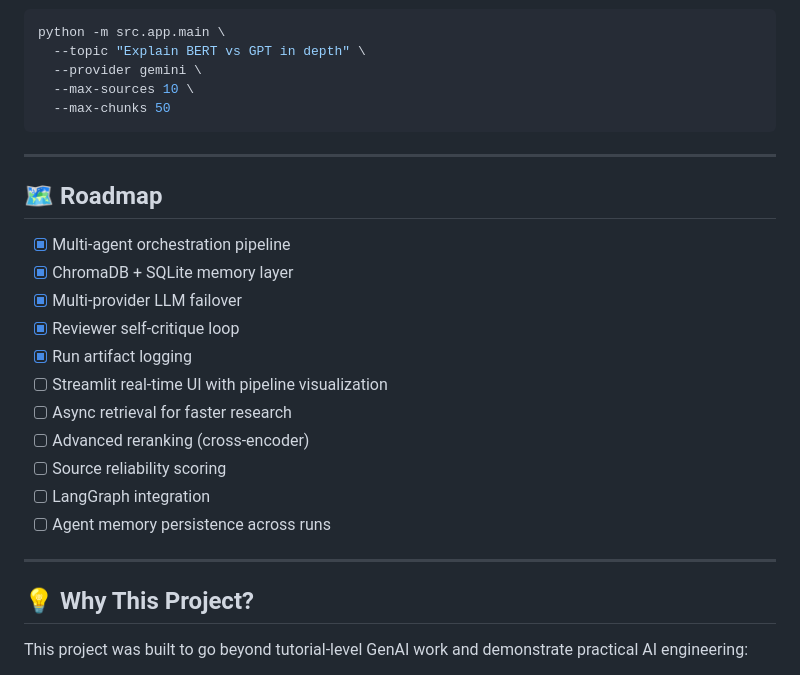
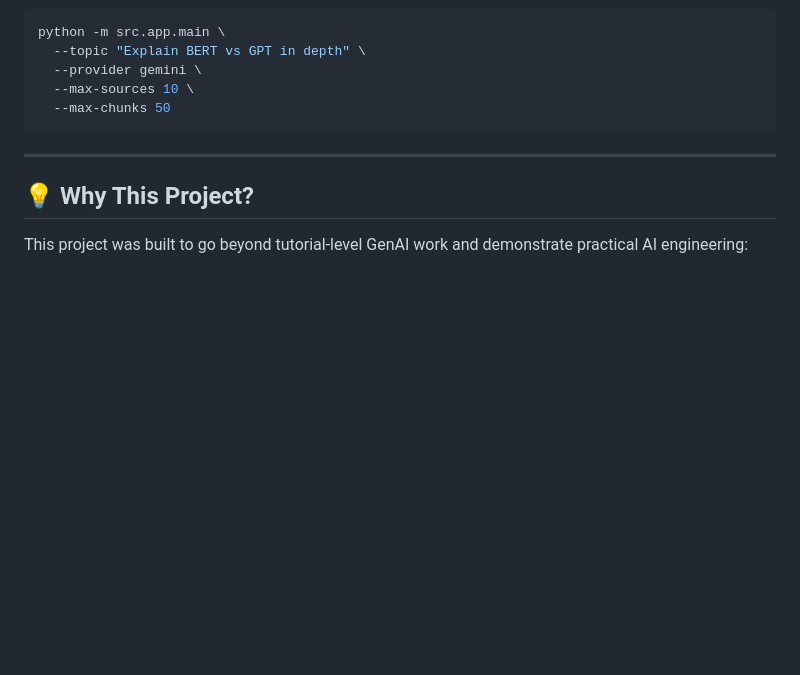
Before and after one commit to SidGitCheck/ai-research-report-assistant, a Markdown page: README.md, the part around the change. GitHub-like rendering; blank space fills up the shorter version.

```diff
--- a/README.md
+++ b/README.md
@@ -238,21 +238,6 @@ python -m src.app.main \
 
 ---
 
-## 🗺️ Roadmap
-
-- [x] Multi-agent orchestration pipeline
-- [x] ChromaDB + SQLite memory layer
-- [x] Multi-provider LLM failover
-- [x] Reviewer self-critique loop
-- [x] Run artifact logging
-- [ ] Streamlit real-time UI with pipeline visualization
-- [ ] Async retrieval for faster research
-- [ ] Advanced reranking (cross-encoder)
-- [ ] Source reliability scoring
-- [ ] LangGraph integration
-- [ ] Agent memory persistence across runs
-
----
 
 ## 💡 Why This Project?
 
```
